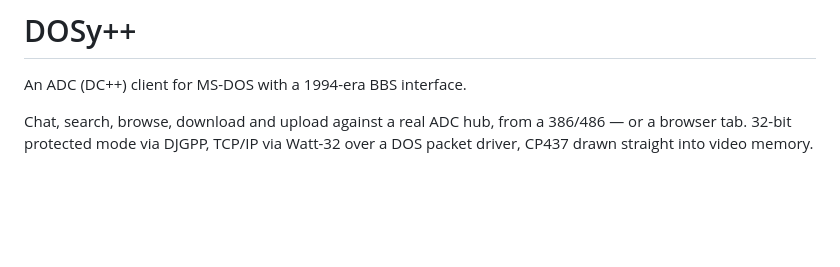
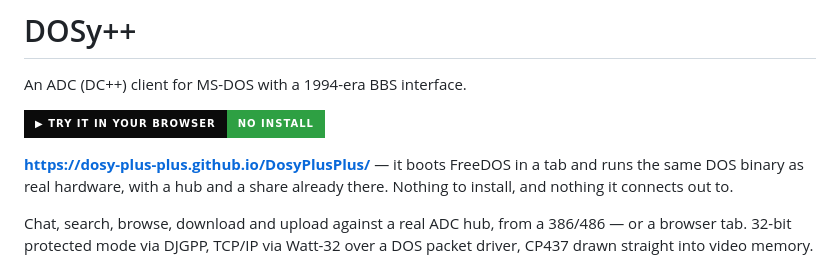
Before and after one commit to Dosy-Plus-Plus/DosyPlusPlus, a Markdown page: README.md, the part around the change. GitHub-like rendering; badges without logos; blank space fills up the shorter version.

Commit message:
A button to the demo, at the top
The page is now deployed and the README did not mention it:
everything about trying this project led with a make target, which is the
wrong first instruction for somebody deciding whether to bother.

A shields.io badge wrapped in a link, because GitHub strips styling from
raw HTML in a README and that is the only thing that renders as a button.
The URL is also written out below it in text, since the badge is an
external image and is blank for anyone with images off.

Checked that the badge SVG renders the text it is supposed to rather than
trusting the URL encoding, and that the deployed page answers 200 along
with its disk manifest.

```diff
--- a/README.md
+++ b/README.md
@@ -13,6 +13,12 @@
 # DOSy++
 
 An ADC (DC++) client for MS-DOS with a 1994-era BBS interface.
+
+[![Try it in your browser](https://img.shields.io/badge/%E2%96%B6%20TRY%20IT%20IN%20YOUR%20BROWSER-no%20install-2ea043?style=for-the-badge&labelColor=0b0b0b)](https://dosy-plus-plus.github.io/DosyPlusPlus/)
+
+**[https://dosy-plus-plus.github.io/DosyPlusPlus/](https://dosy-plus-plus.github.io/DosyPlusPlus/)** — it boots FreeDOS in a
+tab and runs the same DOS binary as real hardware, with a hub and a share
+already there. Nothing to install, and nothing it connects out to.
 
 Chat, search, browse, download and upload against a real ADC hub, from a
 386/486 — or a browser tab. 32-bit protected mode via DJGPP, TCP/IP via
```
